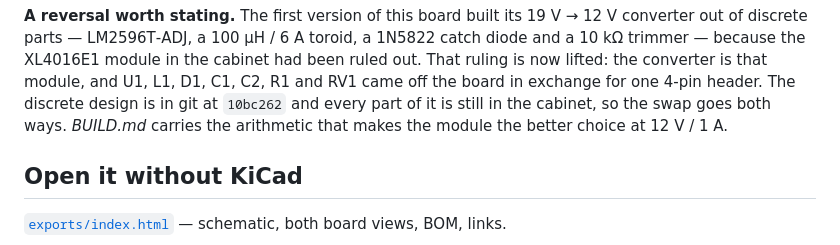
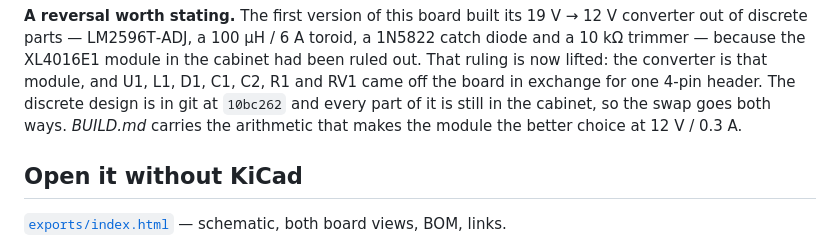
Before and after one commit to kavehs87/nuc-fan-controller, a Markdown page: README.md, the part around the change. GitHub-like rendering.

```diff
--- a/README.md
+++ b/README.md
@@ -25,7 +25,7 @@ discrete parts — LM2596T‑ADJ, a 100 µH / 6 A toroid, a 1N5822 catch diode a
 the XL4016E1 module in the cabinet had been ruled out. That ruling is now lifted: the converter is that
 module, and U1, L1, D1, C1, C2, R1 and RV1 came off the board in exchange for one 4‑pin header. The
 discrete design is in git at `10bc262` and every part of it is still in the cabinet, so the swap goes
-both ways. *BUILD.md* carries the arithmetic that makes the module the better choice at 12 V / 1 A.
+both ways. *BUILD.md* carries the arithmetic that makes the module the better choice at 12 V / 0.3 A.
 
 ## Open it without KiCad
 
```
Also changed, not shown: BUILD.md (+30 -18 lines).
